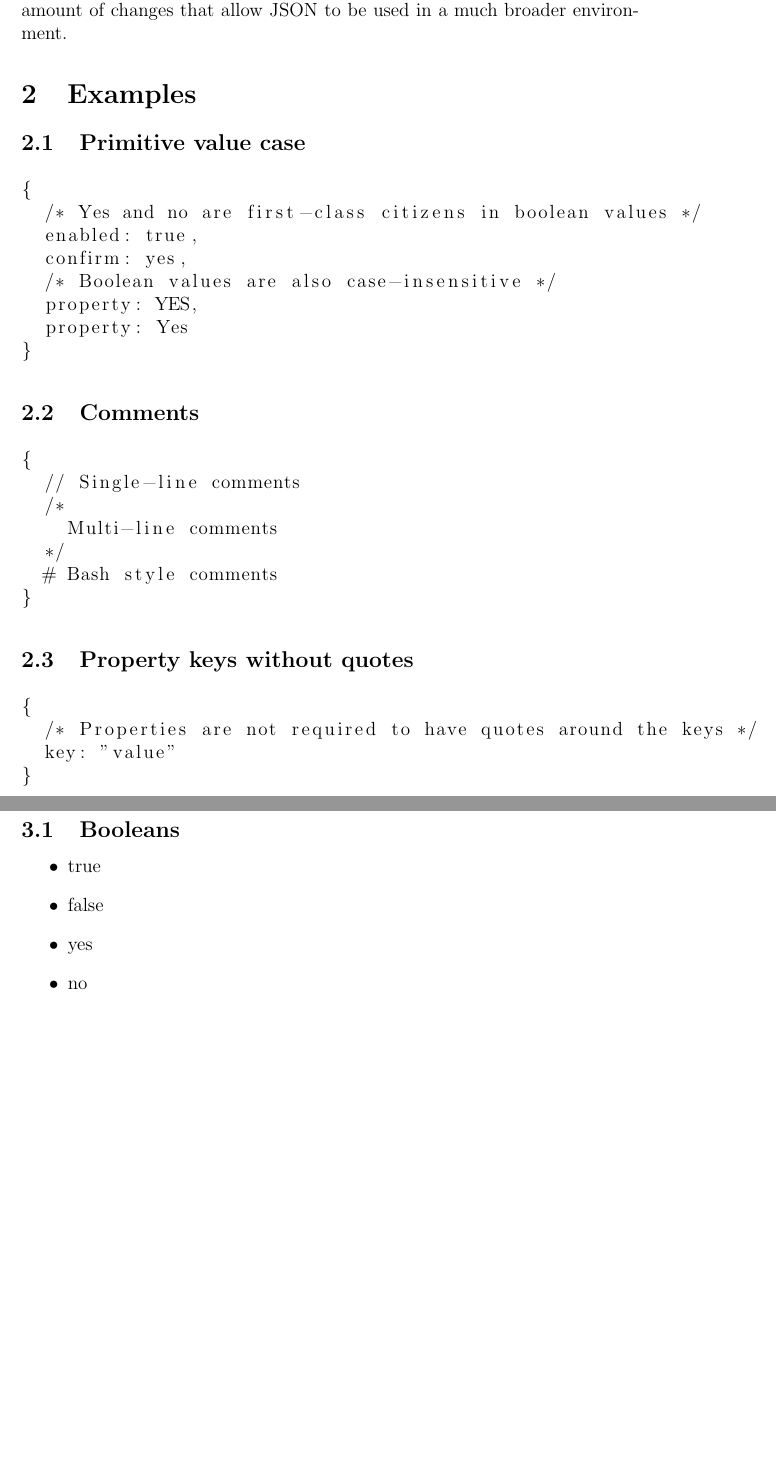
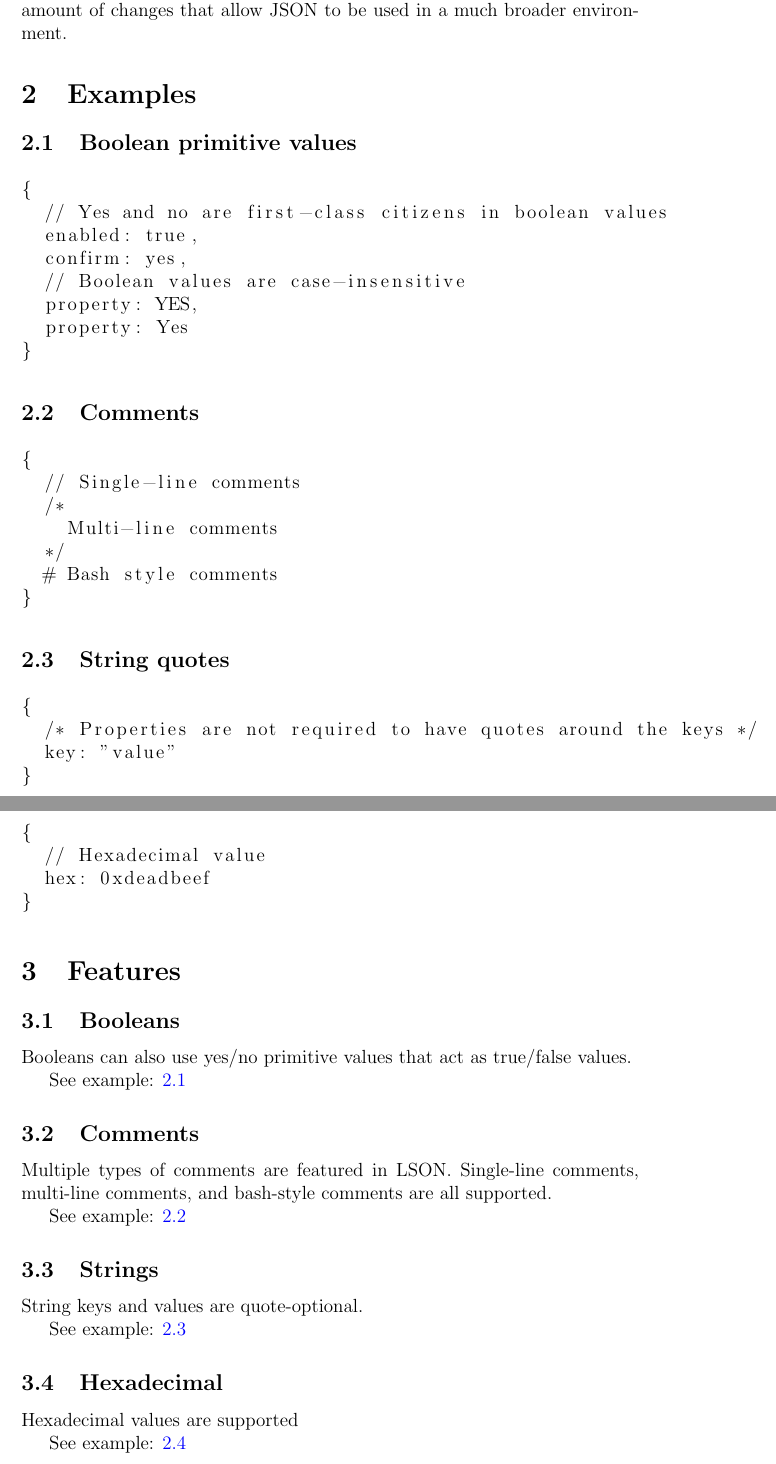
Before and after one commit to DirectMyFile/lson-schema, a LaTeX document (schema.tex): two parts of pages 3 and 4 of 4, joined at a grey line, cut so that both start at the same text, the shorter picture padded with empty space. Compiled offline with pdfLaTeX.

Commit message:
Features list with example links.

```diff
--- a/schema.tex
+++ b/schema.tex
@@ -5,7 +5,7 @@
   colorlinks,
   citecolor=black,
   filecolor=black,
-  linkcolor=black,
+  linkcolor=blue,
   urlcolor=black
 }
 \renewcommand{\contentsname}{Table of Contents}
@@ -29,19 +29,21 @@
 LSON(Laxed JSON) is a heavily modified subset of JSON. It includes a fair amount of changes that allow JSON to be used in a much  broader environment.
 
 \section{Examples}
-\subsection{Primitive value case}
+\subsection{Boolean primitive values}
+\label{booleanPrimValueExample}
 \begin{lstlisting}
 {
-  /* Yes and no are first-class citizens in boolean values */
+  // Yes and no are first-class citizens in boolean values
   enabled: true,
   confirm: yes,
-  /* Boolean values are also case-insensitive */
+  // Boolean values are case-insensitive
   property: YES,
   property: Yes
 }
 \end{lstlisting}
 
 \subsection{Comments}
+\label{commentsExample}
 \begin{lstlisting}
 {
   // Single-line comments
@@ -52,7 +54,8 @@ LSON(Laxed JSON) is a heavily modified subset of JSON. It includes a fair amount
 }
 \end{lstlisting}
 
-\subsection{Property keys without quotes}
+\subsection{String quotes}
+\label{stringQuotesExample}
 \begin{lstlisting}
 {
   /* Properties are not required to have quotes around the keys */
@@ -60,13 +63,34 @@ LSON(Laxed JSON) is a heavily modified subset of JSON. It includes a fair amount
 }
 \end{lstlisting}
 
-\section{Primitive values}
+\subsection{Hexadecimal}
+\label{hexExample}
+\begin{lstlisting}
+{
+  // Hexadecimal value
+  hex: 0xdeadbeef
+}
+\end{lstlisting}
+
+\section{Features}
 \subsection{Booleans}
-\begin{itemize}
-\item true
-\item false
-\item yes
-\item no
-\end{itemize}
+Booleans can also use yes/no primitive values that act as true/false values.
+
+See example: \ref{booleanPrimValueExample}
+
+\subsection{Comments}
+Multiple types of comments are featured in LSON. Single-line comments, multi-line comments, and bash-style comments are all supported.
+
+See example: \ref{commentsExample}
+
+\subsection{Strings}
+String keys and values are quote-optional.
+
+See example: \ref{stringQuotesExample}
+
+\subsection{Hexadecimal}
+Hexadecimal values are supported
+
+See example: \ref{hexExample}
 
 \end{document}
```
